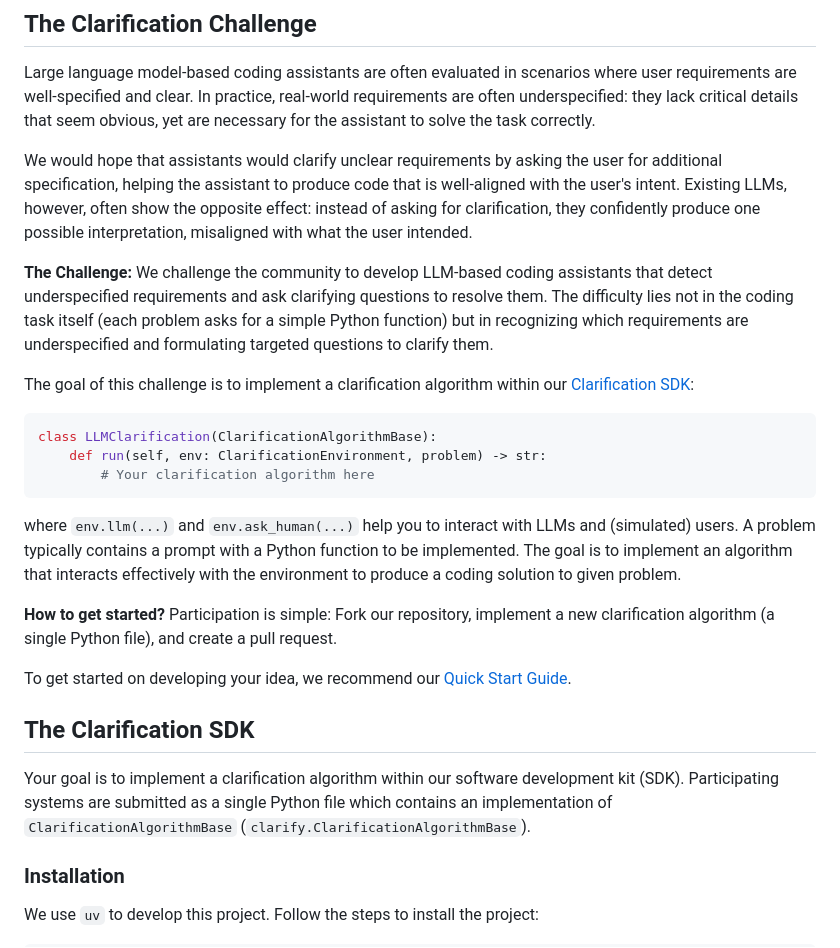
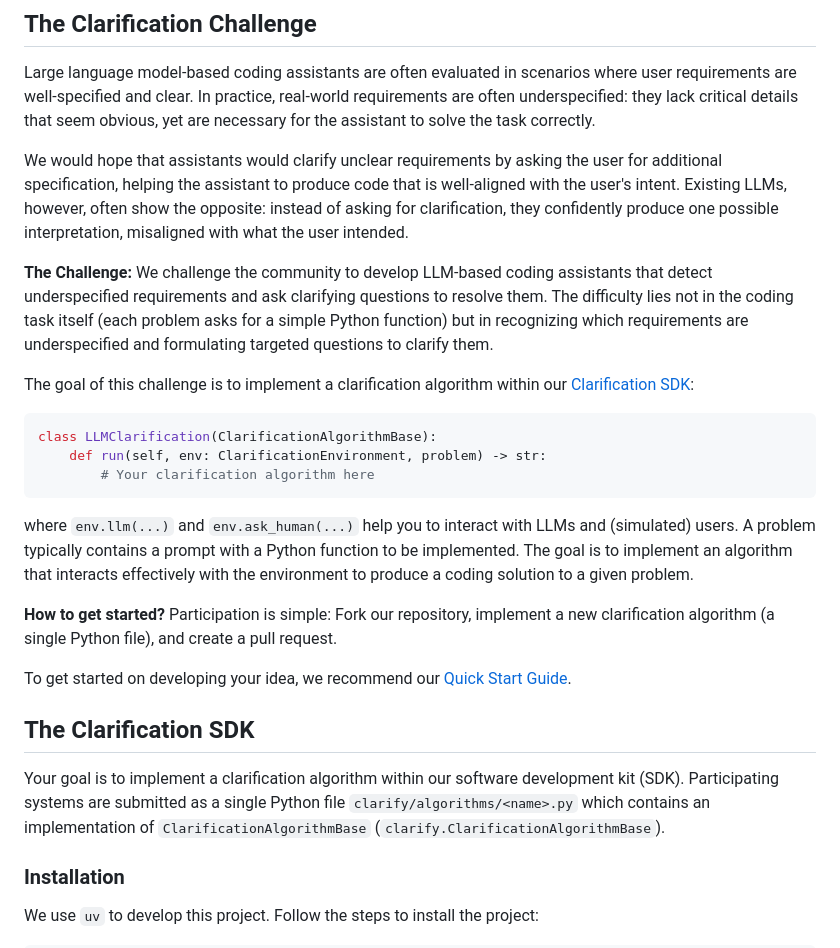
Before and after one commit to serval-uni-lu/clarification-competition, a Markdown page: README.md, the part around one of its changes. GitHub-like rendering.

````diff
--- a/README.md
+++ b/README.md
@@ -9,7 +9,7 @@
 ## The Clarification Challenge
 Large language model-based coding assistants are often evaluated in scenarios where user requirements are well-specified and clear. In practice, real-world requirements are often underspecified: they lack critical details that seem obvious, yet are necessary for the assistant to solve the task correctly.
 
-We would hope that assistants would clarify unclear requirements by asking the user for additional specification, helping the assistant to produce code that is well-aligned with the user's intent. Existing LLMs, however, often show the opposite effect: instead of asking for clarification, they confidently produce one possible interpretation, misaligned with what the
+We would hope that assistants would clarify unclear requirements by asking the user for additional specification, helping the assistant to produce code that is well-aligned with the user's intent. Existing LLMs, however, often show the opposite: instead of asking for clarification, they confidently produce one possible interpretation, misaligned with what the
 user intended.
 
 **The Challenge:** We challenge the community to develop LLM-based coding assistants that detect underspecified requirements and ask clarifying questions to resolve them. The difficulty lies not in the coding task itself (each problem asks for a simple Python function) but in recognizing which requirements are underspecified and formulating targeted questions to clarify them.
@@ -20,7 +20,7 @@ class LLMClarification(ClarificationAlgorithmBase):
     def run(self, env: ClarificationEnvironment, problem) -> str:
         # Your clarification algorithm here
 ```
-where `env.llm(...)` and `env.ask_human(...)` help you to interact with LLMs and (simulated) users. A problem typically contains a prompt with a Python function to be implemented. The goal is to implement an algorithm that interacts effectively with the environment to produce a coding solution to given problem.
+where `env.llm(...)` and `env.ask_human(...)` help you to interact with LLMs and (simulated) users. A problem typically contains a prompt with a Python function to be implemented. The goal is to implement an algorithm that interacts effectively with the environment to produce a coding solution to a given problem.
 
 **How to get started?** Participation is simple: Fork our repository, implement a new clarification algorithm (a single Python file), and create a pull request.
 
@@ -28,7 +28,7 @@ To get started on developing your idea, we recommend our [Quick Start Guide](#qu
 
 
 ## The Clarification SDK
-Your goal is to implement a clarification algorithm within our software development kit (SDK). Participating systems are submitted as a single Python file which contains an implementation of `ClarificationAlgorithmBase` (`clarify.ClarificationAlgorithmBase`).
+Your goal is to implement a clarification algorithm within our software development kit (SDK). Participating systems are submitted as a single Python file `clarify/algorithms/<name>.py` which contains an implementation of `ClarificationAlgorithmBase` (`clarify.ClarificationAlgorithmBase`).
 
 ### Installation
 We use `uv` to develop this project. Follow the steps to install the project:
````
Also changed, not shown: other parts of README.md (+25 -4 lines).
